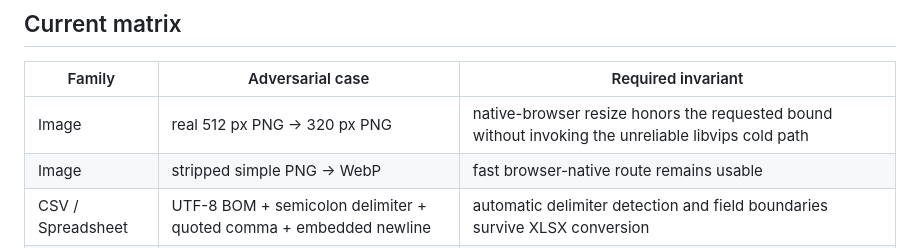
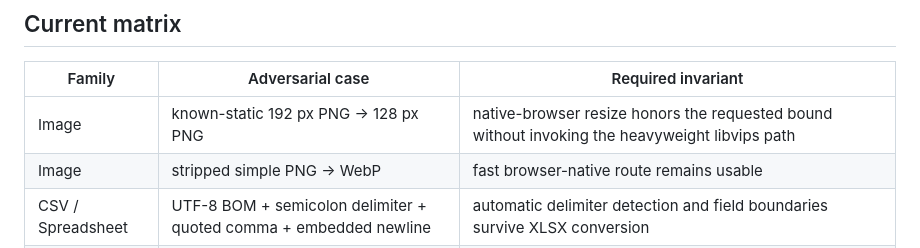
Before and after one commit to thiepn/convert, a Markdown page: docs/adversarial-compatibility-matrix.md, the part around the change. GitHub-like rendering.

Commit message:
docs: align resize matrix case with certified fixture

```diff
--- a/docs/adversarial-compatibility-matrix.md
+++ b/docs/adversarial-compatibility-matrix.md
@@ -22,7 +22,7 @@ The matrix is additive to unit tests and the existing real-conversion smoke suit
 
 | Family | Adversarial case | Required invariant |
 | --- | --- | --- |
-| Image | real 512 px PNG → 320 px PNG | native-browser resize honors the requested bound without invoking the unreliable libvips cold path |
+| Image | known-static 192 px PNG → 128 px PNG | native-browser resize honors the requested bound without invoking the heavyweight libvips path |
 | Image | stripped simple PNG → WebP | fast browser-native route remains usable |
 | CSV / Spreadsheet | UTF-8 BOM + semicolon delimiter + quoted comma + embedded newline | automatic delimiter detection and field boundaries survive XLSX conversion |
 | Structured data | UTF-16LE semicolon CSV | DuckDB route decodes without mojibake and preserves rows |
```
